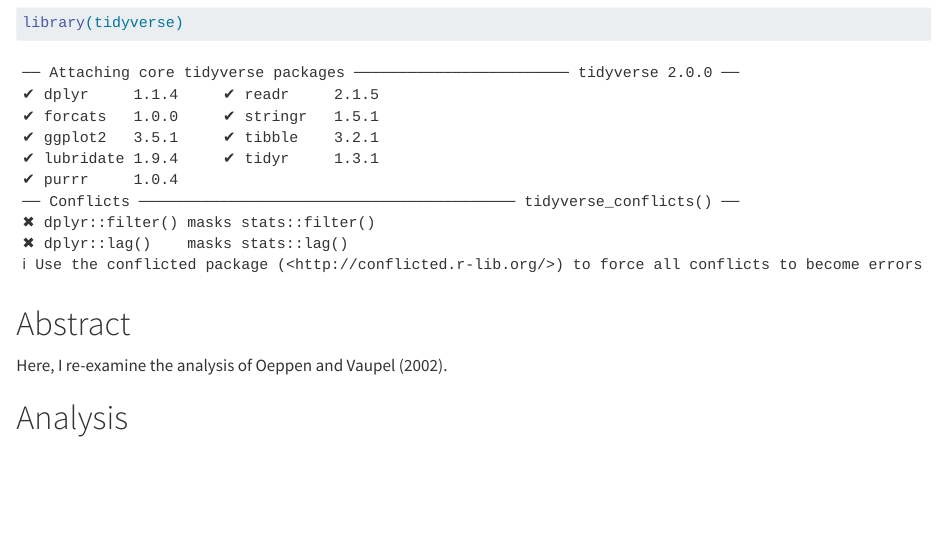
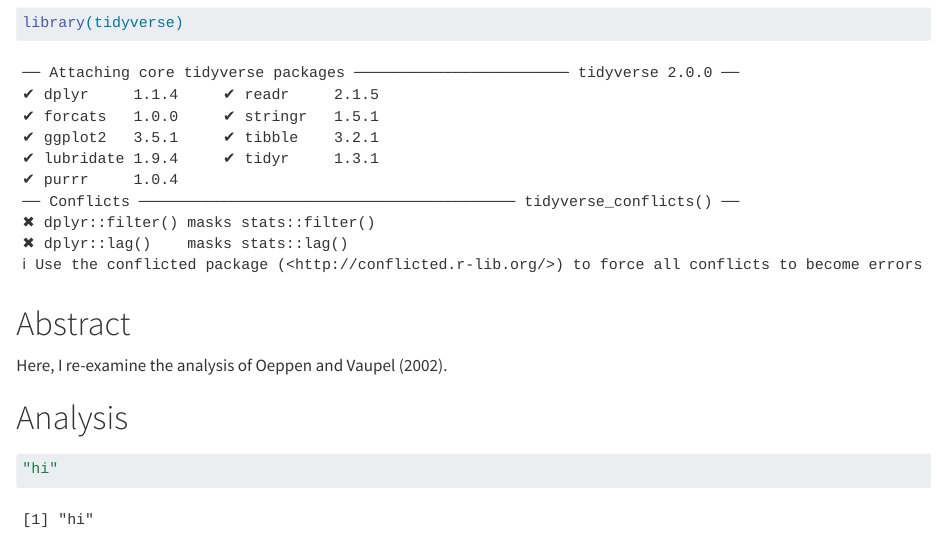
Before and after one commit to pintzu-22/life_exp_pintzu-22, a Quarto document (life_exp1.qmd): the page in a window 1100 px wide, from 100 px down. Rendered offline with R 4.5, knitr and Pandoc in place of Quarto, with nearby package versions.

Commit message:
add analysis

````diff
--- a/life_exp1.qmd
+++ b/life_exp1.qmd
@@ -14,3 +14,7 @@ library(tidyverse)
 Here, I re-examine the analysis of Oeppen and Vaupel (2002).
 
 # Analysis
+
+```{r}
+"hi"
+```
````
